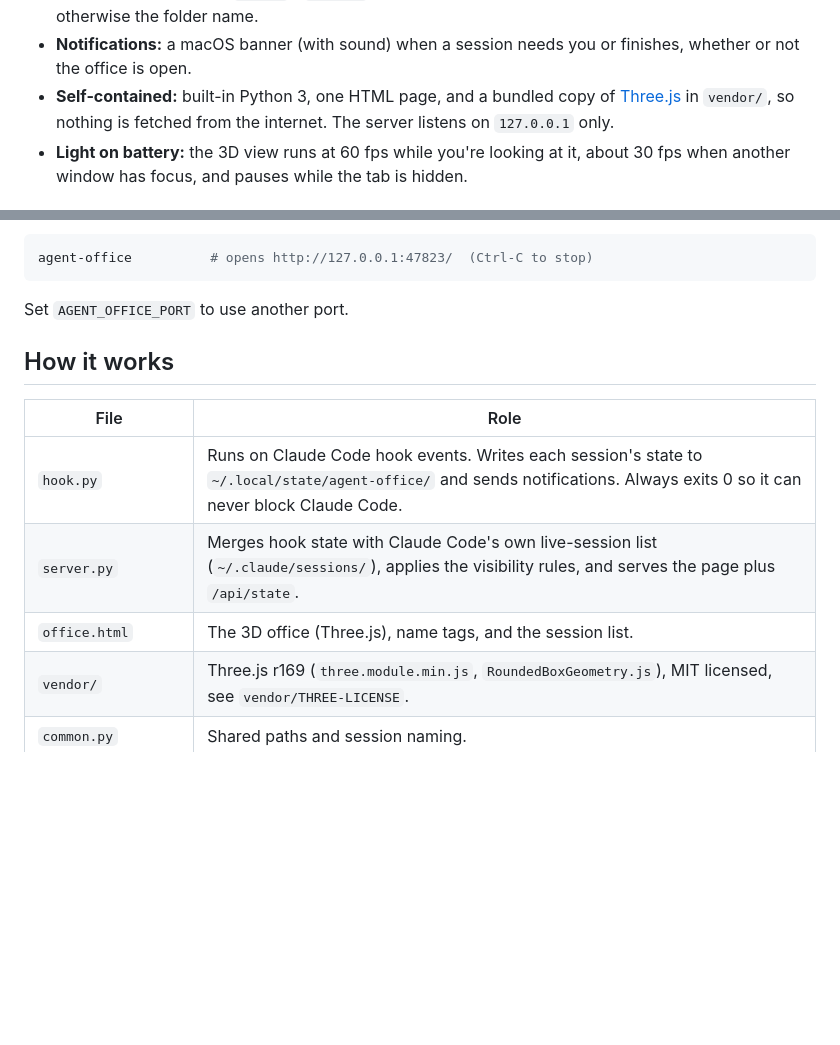
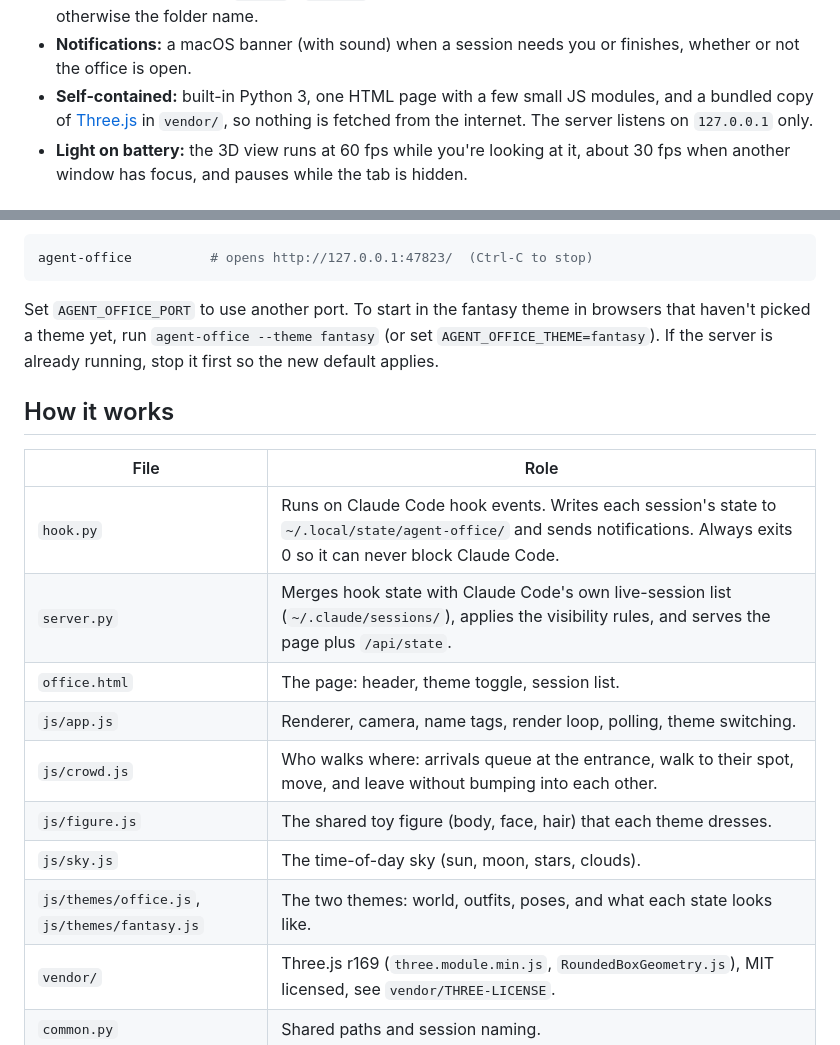
Before and after one commit to iamkelvinsaputra/agent-office, a Markdown page: README.md, 2 parts joined by grey strips. Drawn GitHub-style; blank space fills up the shorter version.

````diff
--- a/README.md
+++ b/README.md
@@ -19,7 +28,7 @@ notifications when one of them needs you.
   title, otherwise the folder name.
 - **Notifications:** a macOS banner (with sound) when a session needs you or finishes, whether or not
   the office is open.
-- **Self-contained:** built-in Python 3, one HTML page, and a bundled copy of [Three.js](https://threejs.org)
+- **Self-contained:** built-in Python 3, one HTML page with a few small JS modules, and a bundled copy of [Three.js](https://threejs.org)
   in `vendor/`, so nothing is fetched from the internet. The server listens on `127.0.0.1` only.
 - **Light on battery:** the 3D view runs at 60 fps while you're looking at it, about 30 fps when another
   window has focus, and pauses while the tab is hidden.
@@ -45,7 +54,9 @@ New Claude Code sessions pick up the hooks. Then:
 agent-office          # opens http://127.0.0.1:47823/  (Ctrl-C to stop)
 ```
 
-Set `AGENT_OFFICE_PORT` to use another port.
+Set `AGENT_OFFICE_PORT` to use another port. To start in the fantasy theme in browsers that haven't picked a
+theme yet, run `agent-office --theme fantasy` (or set `AGENT_OFFICE_THEME=fantasy`). If the server is already
+running, stop it first so the new default applies.
 
 ## How it works
 
@@ -53,7 +64,12 @@ Set `AGENT_OFFICE_PORT` to use another port.
 |---|---|
 | `hook.py` | Runs on Claude Code hook events. Writes each session's state to `~/.local/state/agent-office/` and sends notifications. Always exits 0 so it can never block Claude Code. |
 | `server.py` | Merges hook state with Claude Code's own live-session list (`~/.claude/sessions/`), applies the visibility rules, and serves the page plus `/api/state`. |
-| `office.html` | The 3D office (Three.js), name tags, and the session list. |
+| `office.html` | The page: header, theme toggle, session list. |
+| `js/app.js` | Renderer, camera, name tags, render loop, polling, theme switching. |
+| `js/crowd.js` | Who walks where: arrivals queue at the entrance, walk to their spot, move, and leave without bumping into each other. |
+| `js/figure.js` | The shared toy figure (body, face, hair) that each theme dresses. |
+| `js/sky.js` | The time-of-day sky (sun, moon, stars, clouds). |
+| `js/themes/office.js`, `js/themes/fantasy.js` | The two themes: world, outfits, poses, and what each state looks like. |
 | `vendor/` | Three.js r169 (`three.module.min.js`, `RoundedBoxGeometry.js`), MIT licensed, see `vendor/THREE-LICENSE`. |
 | `common.py` | Shared paths and session naming. |
 | `settings_hooks.py` | Adds or removes this project's hooks in `settings.json` without touching anything else. |
````
Also changed, not shown: other parts of README.md (+11 -2 lines), docs/closeup.jpg, docs/fantasy.jpg (added), docs/office.jpg, 8 other files.
